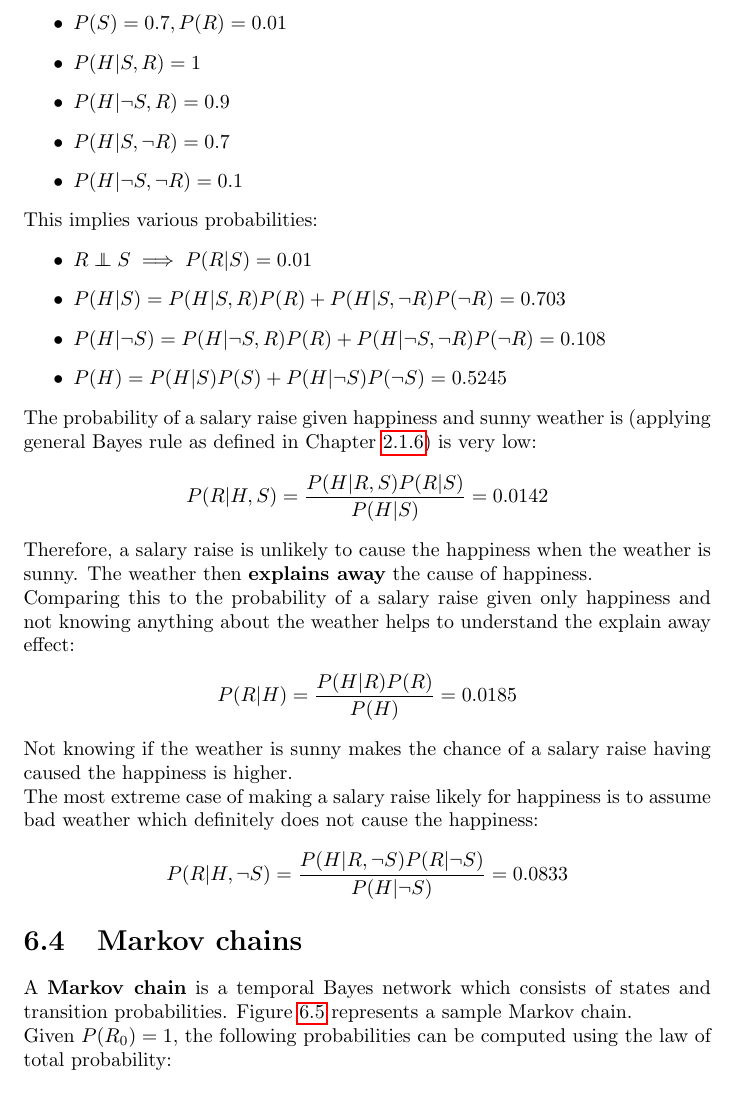
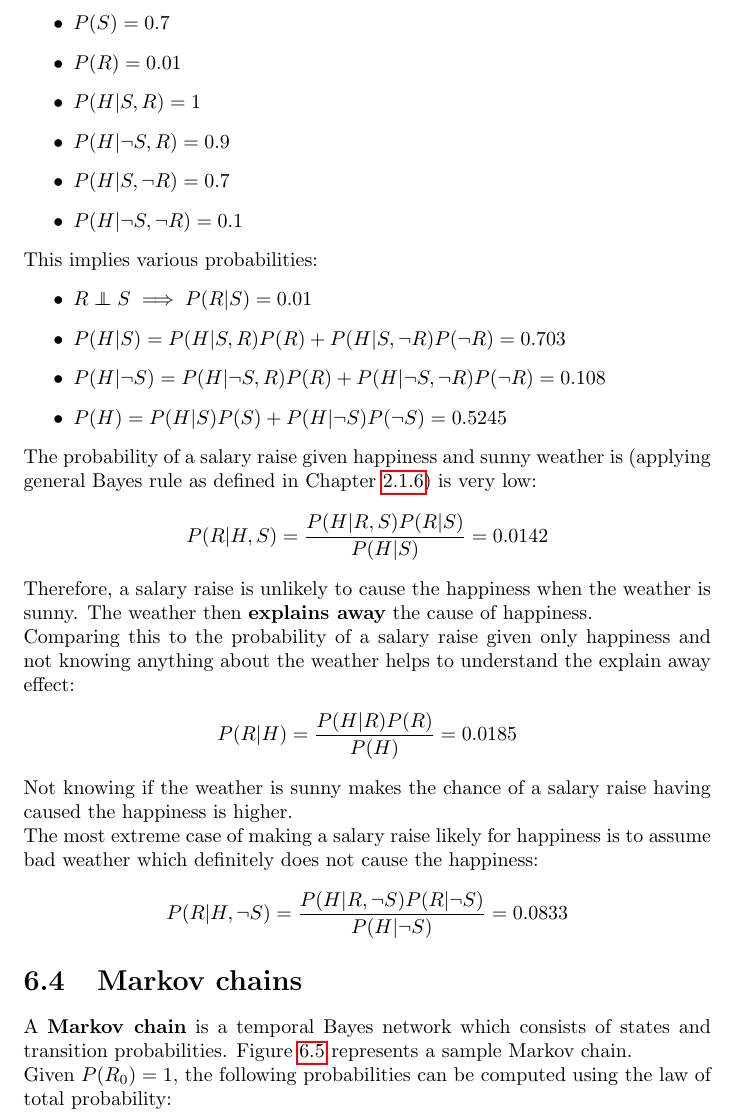
Before and after one commit to karimif/ai_notes, a LaTeX thesis (notes.tex): part of page 31 of 91, cut so that both start at the same text. Compiled offline with pdfLaTeX.

Commit message:
Minor improvement

```diff
--- a/notes.tex
+++ b/notes.tex
@@ -1235,7 +1235,8 @@ In contrast, if the person is happy, but the weather is rainy, a salary raise is
 \\
 The given probabilities are:
 \begin{itemize}
-\item $P(S) = 0.7, P(R) = 0.01$
+\item $P(S) = 0.7$
+\item $P(R) = 0.01$
 \item $P(H\vert S, R) = 1$
 \item $P(H\vert \neg S, R) = 0.9$
 \item $P(H\vert S, \neg R) = 0.7$
```
